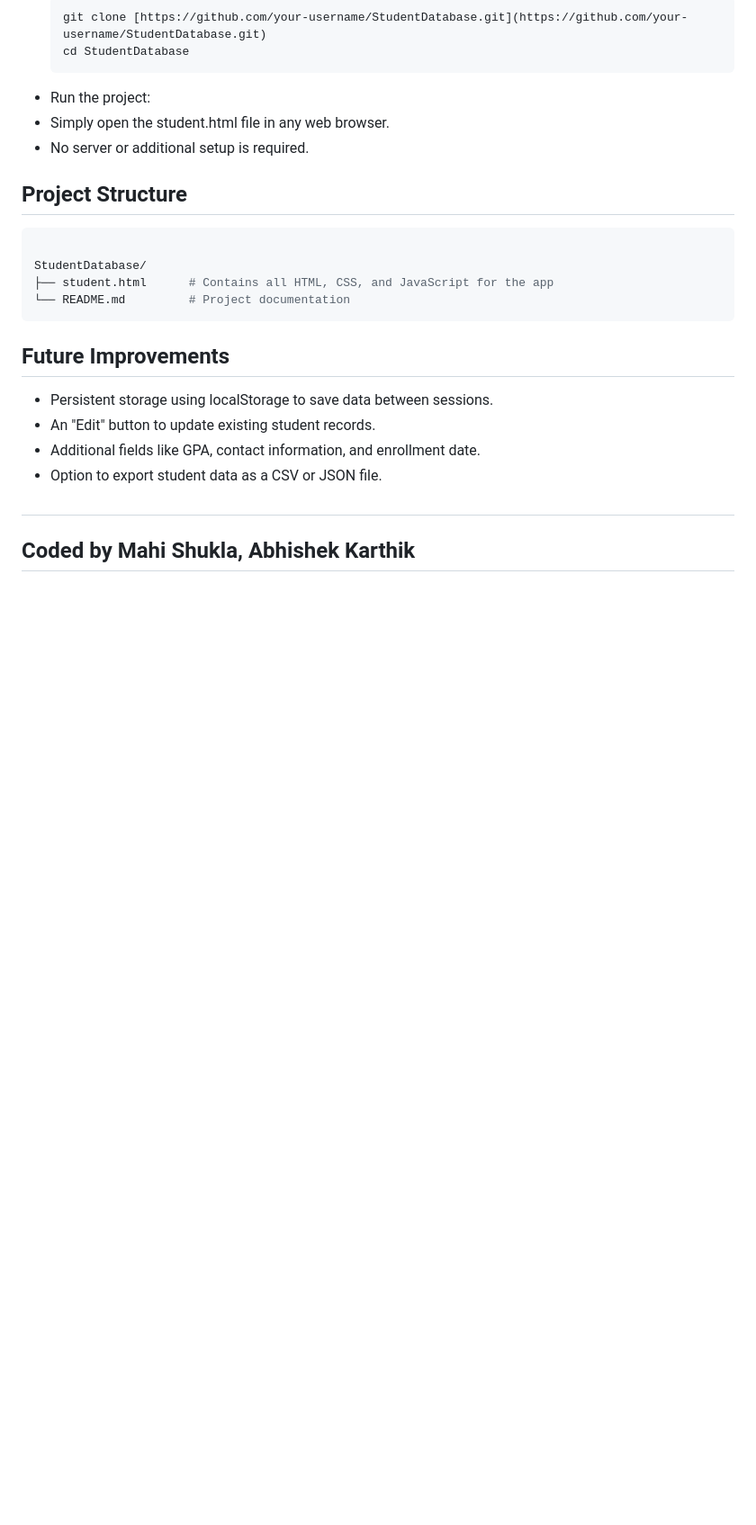
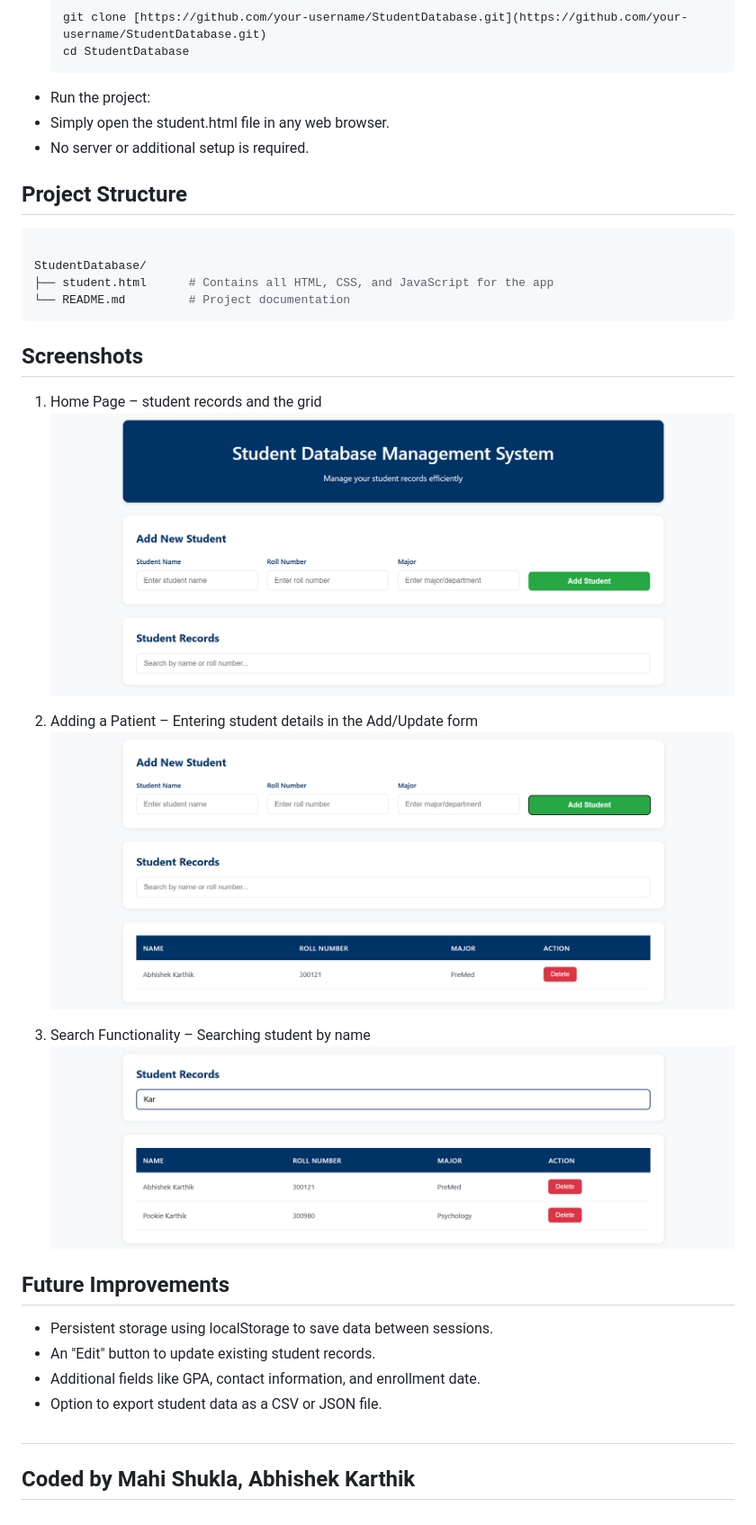
Before and after one commit to AdvancedCoding2025/student, a Markdown page: README.md, the part around the change. Shown: that part at 90% size. Drawn GitHub-style; pictures changed too: ss/add.png (added), ss/home.png (added), ss/search.png (added); blank space fills up the shorter version.

Commit message:
adding images

````diff
--- a/README.md
+++ b/README.md
@@ -43,6 +43,15 @@ StudentDatabase/
 ├── student.html      # Contains all HTML, CSS, and JavaScript for the app
 └── README.md         # Project documentation
 ```
+## Screenshots
+1. Home Page – student records and the grid
+![home](ss/home.png)
+
+2. Adding a Patient – Entering student details in the Add/Update form
+![home](ss/add.png)
+
+3. Search Functionality – Searching student by name
+![home](ss/search.png)
 
 ## Future Improvements
 - Persistent storage using localStorage to save data between sessions.
````
